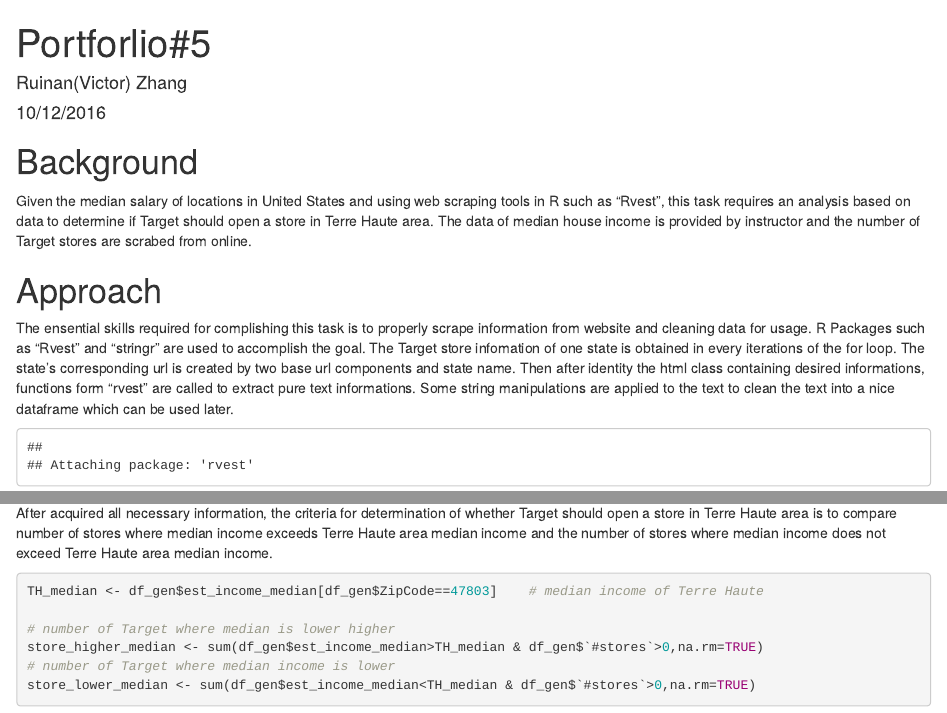
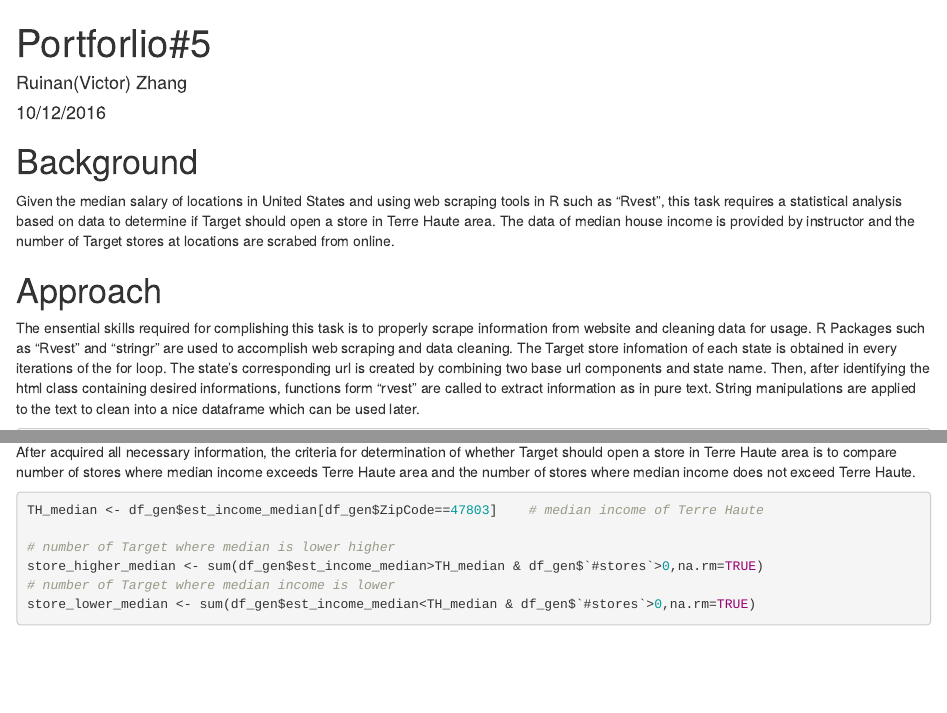
Before and after one commit to victorzhrn/Statistical-Analysis-on-Possible-Target-in-Terre-Haute, an R Markdown document (Portfolio#5.Rmd): the page in a window 1100 px wide, from its top, and a second part further down, joined at a grey line. Rendered offline with R 4.5, knitr and Pandoc, with nearby package versions; drawn as R Markdown's standard HTML page in place of the format the file asks for.

Commit message:
self proofread readme

````diff
--- a/Portfolio#5.Rmd
+++ b/Portfolio#5.Rmd
@@ -6,10 +6,10 @@
 ---
 
 # Background
-Given the median salary of locations in United States and using web scraping tools in R such as "Rvest", this task requires an analysis based on data to determine if Target should open a store in Terre Haute area. The data of median house income is provided by instructor and the number of Target stores are scrabed from online.
+Given the median salary of locations in United States and using web scraping tools in R such as "Rvest", this task requires a statistical analysis based on data to determine if Target should open a store in Terre Haute area. The data of median house income is provided by instructor and the number of Target stores at locations are scrabed from online.
 
 # Approach
-The ensential skills required for complishing this task is to properly scrape information from website and cleaning data for usage. R Packages such as "Rvest" and "stringr" are used to accomplish the goal. The Target store infomation of one state is obtained in every iterations of the for loop. The state's corresponding url is created by two base url components and state name. Then after identity the html class containing desired informations, functions form "rvest" are called to extract pure text informations. Some string manipulations are applied to the text to clean the text into a nice dataframe which can be used later.
+The ensential skills required for complishing this task is to properly scrape information from website and cleaning data for usage. R Packages such as "Rvest" and "stringr" are used to accomplish web scraping and data cleaning. The Target store infomation of each state is obtained in every iterations of the for loop. The state's corresponding url is created by combining two base url components and state name. Then, after identifying the html class containing desired informations, functions form "rvest" are called to extract information as in pure text. String manipulations are applied to the text to clean into a nice dataframe which can be used later.
 ```{r,echo=FALSE}
 library(readr)
 library(rvest)
@@ -62,7 +62,7 @@
 ```
 
 # Result
-After acquired all necessary information, the criteria for determination of whether Target should open a store in Terre Haute area is to compare number of stores where median income exceeds Terre Haute area median income and the number of stores where median income does not exceed Terre Haute area median income.
+After acquired all necessary information, the criteria for determination of whether Target should open a store in Terre Haute area is to compare number of stores where median income exceeds Terre Haute area and the number of stores where median income does not exceed Terre Haute.
 
 ```{r}
 TH_median <- df_gen$est_income_median[df_gen$ZipCode==47803]    # median income of Terre Haute
````
Also changed, not shown: README.md, 1 other file.
